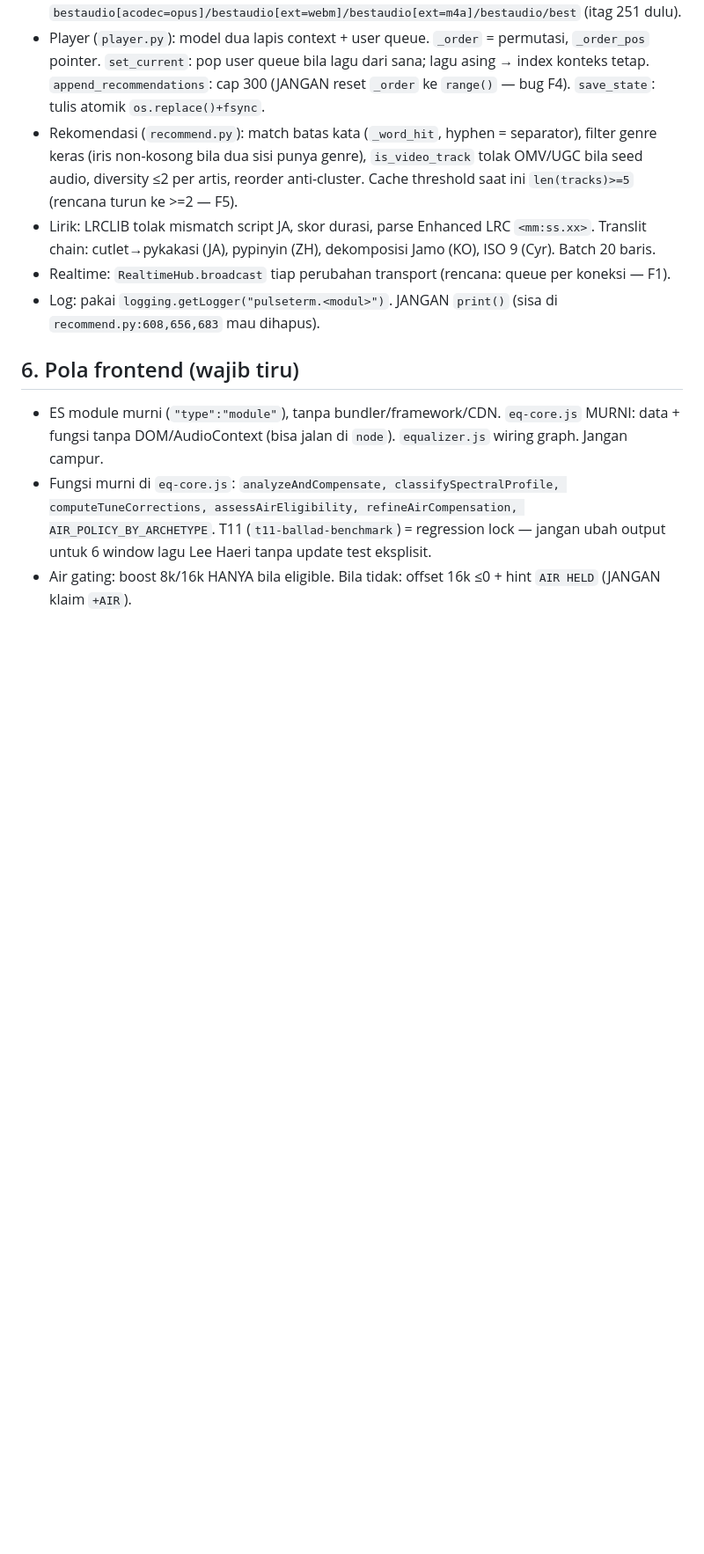
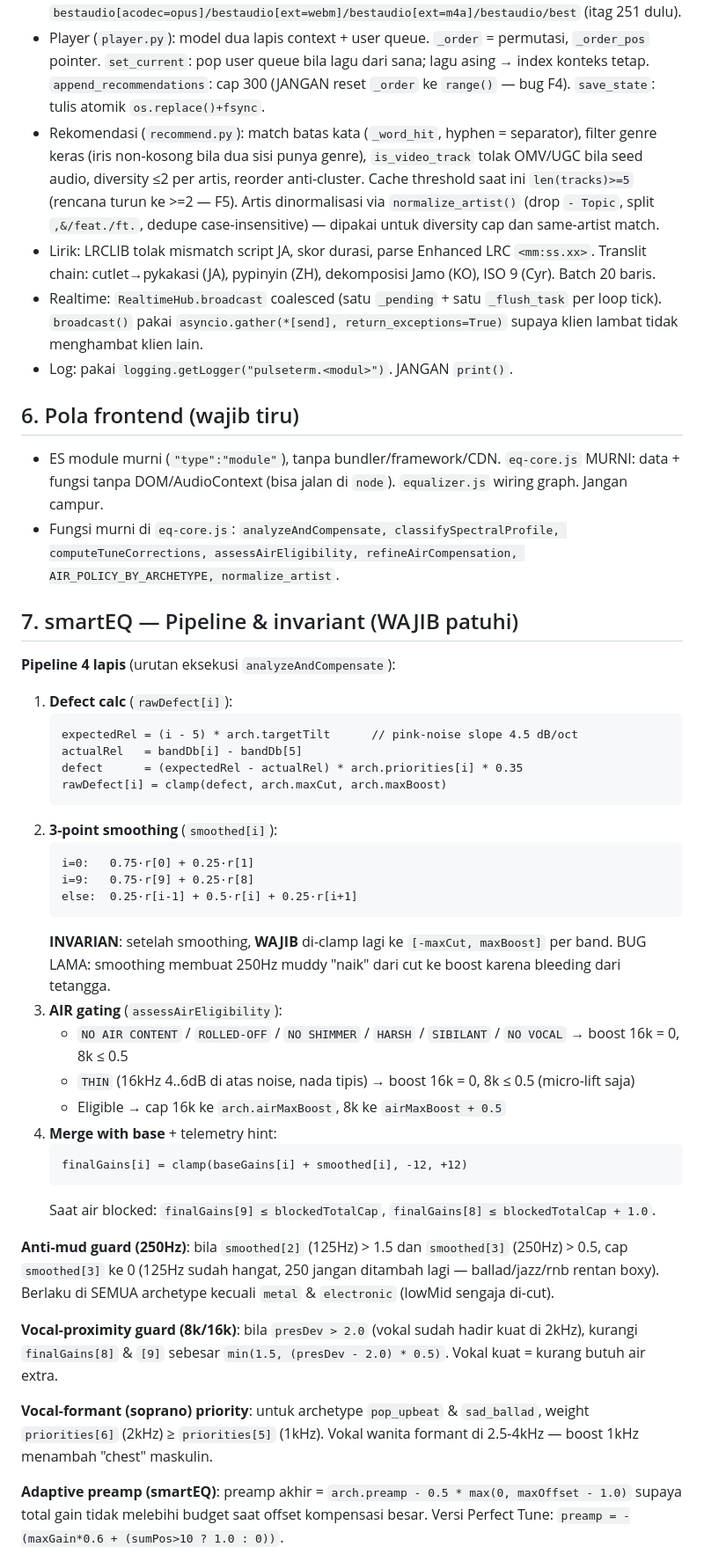
Before and after one commit to bagusazizulamri/pulseterm, a Markdown page: docs/LOGIC_GUIDE.md, the part around one of its changes. Shown at 88% size. Drawn GitHub-style; blank space fills up the shorter version.

````diff
--- a/docs/LOGIC_GUIDE.md
+++ b/docs/LOGIC_GUIDE.md
@@ -45,12 +45,63 @@
 - Cache modul: dict + cap 500 (`_URL_CACHE_MAX`, `_LOCK_CACHE_MAX`). Stats: `{hits, misses, errors, forced, resolves}`. TTL default 4 jam; baca `expire=` dari URL.
 - Stream (`stream.py`): single-flight `asyncio.Lock` per id (evict hanya lock idle), `Semaphore(4)` untuk yt-dlp, timeout 30 dtk. Format: `bestaudio[acodec=opus]/bestaudio[ext=webm]/bestaudio[ext=m4a]/bestaudio/best` (itag 251 dulu).
 - Player (`player.py`): model dua lapis context + user queue. `_order` = permutasi, `_order_pos` pointer. `set_current`: pop user queue bila lagu dari sana; lagu asing → index konteks tetap. `append_recommendations`: cap 300 (JANGAN reset `_order` ke `range()` — bug F4). `save_state`: tulis atomik `os.replace()+fsync`.
-- Rekomendasi (`recommend.py`): match batas kata (`_word_hit`, hyphen = separator), filter genre keras (iris non-kosong bila dua sisi punya genre), `is_video_track` tolak OMV/UGC bila seed audio, diversity ≤2 per artis, reorder anti-cluster. Cache threshold saat ini `len(tracks)>=5` (rencana turun ke >=2 — F5).
+- Rekomendasi (`recommend.py`): match batas kata (`_word_hit`, hyphen = separator), filter genre keras (iris non-kosong bila dua sisi punya genre), `is_video_track` tolak OMV/UGC bila seed audio, diversity ≤2 per artis, reorder anti-cluster. Cache threshold saat ini `len(tracks)>=5` (rencana turun ke >=2 — F5). Artis dinormalisasi via `normalize_artist()` (drop `- Topic`, split `,&/feat./ft.`, dedupe case-insensitive) — dipakai untuk diversity cap dan same-artist match.
 - Lirik: LRCLIB tolak mismatch script JA, skor durasi, parse Enhanced LRC `<mm:ss.xx>`. Translit chain: cutlet→pykakasi (JA), pypinyin (ZH), dekomposisi Jamo (KO), ISO 9 (Cyr). Batch 20 baris.
-- Realtime: `RealtimeHub.broadcast` tiap perubahan transport (rencana: queue per koneksi — F1).
-- Log: pakai `logging.getLogger("pulseterm.<modul>")`. JANGAN `print()` (sisa di `recommend.py:608,656,683` mau dihapus).
+- Realtime: `RealtimeHub.broadcast` coalesced (satu `_pending` + satu `_flush_task` per loop tick). `broadcast()` pakai `asyncio.gather(*[send], return_exceptions=True)` supaya klien lambat tidak menghambat klien lain.
+- Log: pakai `logging.getLogger("pulseterm.<modul>")`. JANGAN `print()`.
 
 ## 6. Pola frontend (wajib tiru)
 - ES module murni (`"type":"module"`), tanpa bundler/framework/CDN. `eq-core.js` MURNI: data + fungsi tanpa DOM/AudioContext (bisa jalan di `node`). `equalizer.js` wiring graph. Jangan campur.
-- Fungsi murni di `eq-core.js`: `analyzeAndCompensate, classifySpectralProfile, computeTuneCorrections, assessAirEligibility, refineAirCompensation, AIR_POLICY_BY_ARCHETYPE`. T11 (`t11-ballad-benchmark`) = regression lock — jangan ubah output untuk 6 window lagu Lee Haeri tanpa update test eksplisit.
-- Air gating: boost 8k/16k HANYA bila eligible. Bila tidak: offset 16k ≤0 + hint `AIR HELD` (JANGAN klaim `+AIR`).
+- Fungsi murni di `eq-core.js`: `analyzeAndCompensate, classifySpectralProfile, computeTuneCorrections, assessAirEligibility, refineAirCompensation, AIR_POLICY_BY_ARCHETYPE, normalize_artist`.
+
+## 7. smartEQ — Pipeline & invariant (WAJIB patuhi)
+
+**Pipeline 4 lapis** (urutan eksekusi `analyzeAndCompensate`):
+
+1. **Defect calc** (`rawDefect[i]`):
+   ```
+   expectedRel = (i - 5) * arch.targetTilt      // pink-noise slope 4.5 dB/oct
+   actualRel   = bandDb[i] - bandDb[5]
+   defect      = (expectedRel - actualRel) * arch.priorities[i] * 0.35
+   rawDefect[i] = clamp(defect, arch.maxCut, arch.maxBoost)
+   ```
+2. **3-point smoothing** (`smoothed[i]`):
+   ```
+   i=0:   0.75·r[0] + 0.25·r[1]
+   i=9:   0.75·r[9] + 0.25·r[8]
+   else:  0.25·r[i-1] + 0.5·r[i] + 0.25·r[i+1]
+   ```
+   **INVARIAN**: setelah smoothing, **WAJIB** di-clamp lagi ke
+   `[-maxCut, maxBoost]` per band. BUG LAMA: smoothing membuat 250Hz
+   muddy "naik" dari cut ke boost karena bleeding dari tetangga.
+3. **AIR gating** (`assessAirEligibility`):
+   - `NO AIR CONTENT` / `ROLLED-OFF` / `NO SHIMMER` / `HARSH` / `SIBILANT`
+     / `NO VOCAL` → boost 16k = 0, 8k ≤ 0.5
+   - `THIN` (16kHz 4..6dB di atas noise, nada tipis) → boost 16k = 0,
+     8k ≤ 0.5 (micro-lift saja)
+   - Eligible → cap 16k ke `arch.airMaxBoost`, 8k ke `airMaxBoost + 0.5`
+4. **Merge with base** + telemetry hint:
+   ```
+   finalGains[i] = clamp(baseGains[i] + smoothed[i], -12, +12)
+   ```
+   Saat air blocked: `finalGains[9] ≤ blockedTotalCap`,
+   `finalGains[8] ≤ blockedTotalCap + 1.0`.
+
+**Anti-mud guard (250Hz)**: bila `smoothed[2]` (125Hz) > 1.5 dan
+`smoothed[3]` (250Hz) > 0.5, cap `smoothed[3]` ke 0 (125Hz sudah hangat,
+250 jangan ditambah lagi — ballad/jazz/rnb rentan boxy). Berlaku di
+SEMUA archetype kecuali `metal` & `electronic` (lowMid sengaja di-cut).
+
+**Vocal-proximity guard (8k/16k)**: bila `presDev > 2.0` (vokal sudah
+hadir kuat di 2kHz), kurangi `finalGains[8]` & `[9]` sebesar
+`min(1.5, (presDev - 2.0) * 0.5)`. Vokal kuat = kurang butuh air extra.
+
+**Vocal-formant (soprano) priority**: untuk archetype `pop_upbeat` &
+`sad_ballad`, weight `priorities[6]` (2kHz) ≥ `priorities[5]` (1kHz).
+Vokal wanita formant di 2.5-4kHz — boost 1kHz menambah "chest" maskulin.
+
+**Adaptive preamp (smartEQ)**: preamp akhir =
+`arch.preamp - 0.5 * max(0, maxOffset - 1.0)` supaya total gain tidak
+melebihi budget saat offset kompensasi besar. Versi Perfect Tune:
+`preamp = -(maxGain*0.6 + (sumPos>10 ? 1.0 : 0))`.
+
````
Also changed, not shown: other parts of docs/LOGIC_GUIDE.md (+44 -1 lines).
